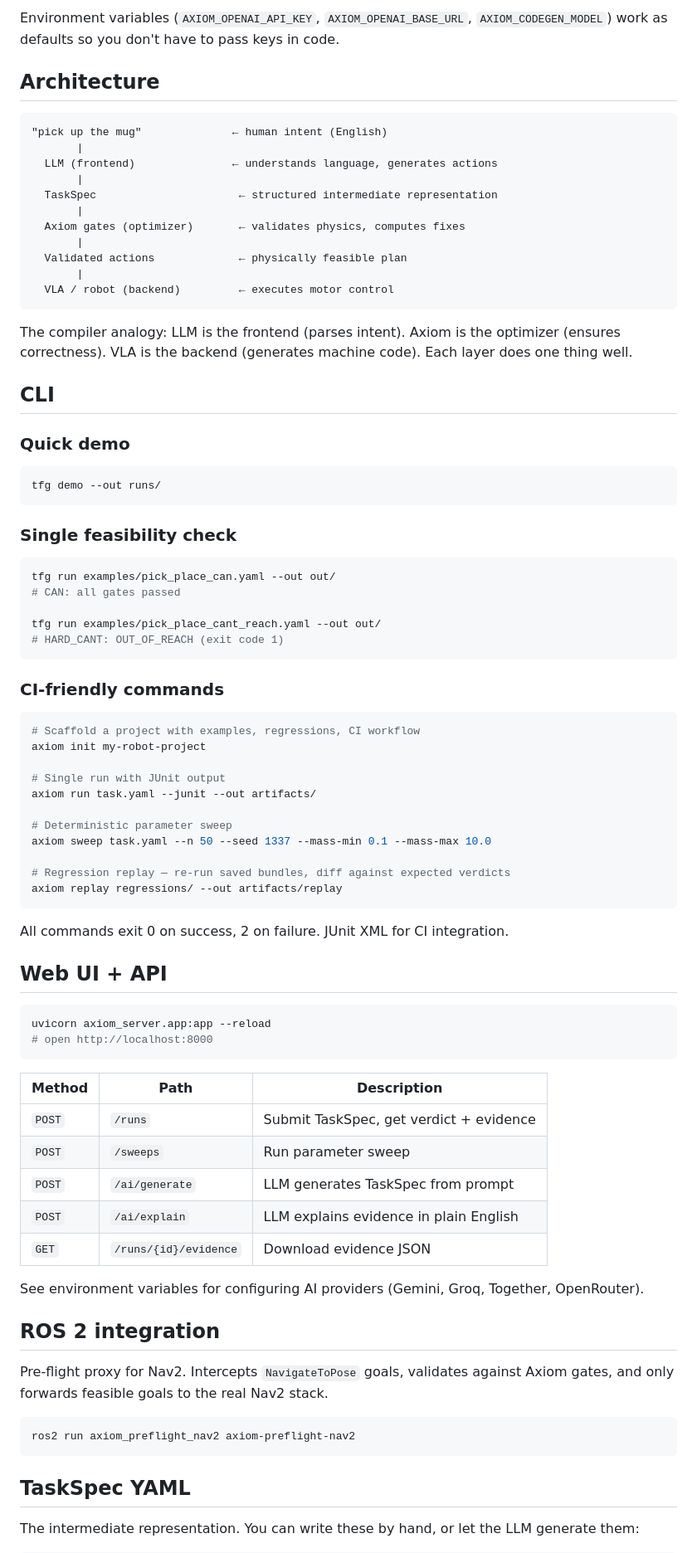
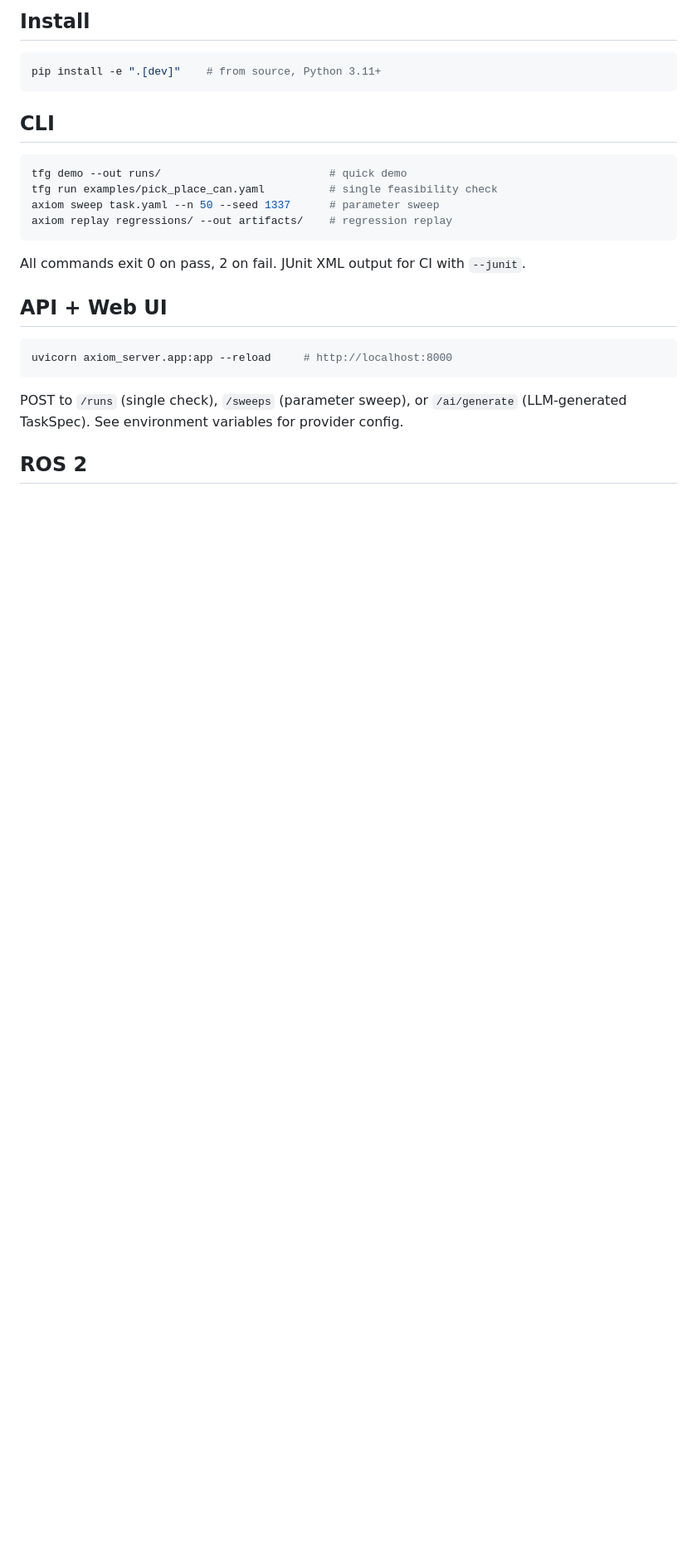
Before and after one commit to fitzss/axiom-tfg, a Markdown page: README.md, the part around one of its changes. Shown at 83% size. Rendered like a GitHub page; blank space fills up the shorter version.

````diff
--- a/README.md
+++ b/README.md
@@ -200,87 +147,29 @@ result = resolve(vla, "stack the red blocks on the blue platform", max_retries=5
 ```
 
-Environment variables (`AXIOM_OPENAI_API_KEY`, `AXIOM_OPENAI_BASE_URL`, `AXIOM_CODEGEN_MODEL`) work as defaults so you don't have to pass keys in code.
+## Install
 
-## Architecture
-
+```bash
+pip install -e ".[dev]"    # from source, Python 3.11+
 ```
-"pick up the mug"              ← human intent (English)
-       |
-  LLM (frontend)               ← understands language, generates actions
-       |
-  TaskSpec                      ← structured intermediate representation
-       |
-  Axiom gates (optimizer)       ← validates physics, computes fixes
-       |
-  Validated actions             ← physically feasible plan
-       |
-  VLA / robot (backend)         ← executes motor control
-```
-
-The compiler analogy: LLM is the frontend (parses intent). Axiom is the optimizer (ensures correctness). VLA is the backend (generates machine code). Each layer does one thing well.
 
 ## CLI
 
-### Quick demo
+```bash
+tfg demo --out runs/                          # quick demo
+tfg run examples/pick_place_can.yaml          # single feasibility check
+axiom sweep task.yaml --n 50 --seed 1337      # parameter sweep
+axiom replay regressions/ --out artifacts/    # regression replay
+```
+
+All commands exit 0 on pass, 2 on fail. JUnit XML output for CI with `--junit`.
+
+## API + Web UI
 
 ```bash
-tfg demo --out runs/
+uvicorn axiom_server.app:app --reload     # http://localhost:8000
 ```
 
-### Single feasibility check
+POST to `/runs` (single check), `/sweeps` (parameter sweep), or `/ai/generate` (LLM-generated TaskSpec). See environment variables for provider config.
 
-```bash
-tfg run examples/pick_place_can.yaml --out out/
-# CAN: all gates passed
+## ROS 2
 
-tfg run examples/pick_place_cant_reach.yaml --out out/
-# HARD_CANT: OUT_OF_REACH (exit code 1)
-```
-
-### CI-friendly commands
-
-```bash
-# Scaffold a project with examples, regressions, CI workflow
-axiom init my-robot-project
-
-# Single run with JUnit output
-axiom run task.yaml --junit --out artifacts/
-
-# Deterministic parameter sweep
-axiom sweep task.yaml --n 50 --seed 1337 --mass-min 0.1 --mass-max 10.0
-
-# Regression replay — re-run saved bundles, diff against expected verdicts
-axiom replay regressions/ --out artifacts/replay
-```
-
-All commands exit 0 on success, 2 on failure. JUnit XML for CI integration.
-
-## Web UI + API
-
-```bash
-uvicorn axiom_server.app:app --reload
-# open http://localhost:8000
-```
-
-| Method | Path | Description |
-|--------|------|-------------|
-| `POST` | `/runs` | Submit TaskSpec, get verdict + evidence |
-| `POST` | `/sweeps` | Run parameter sweep |
-| `POST` | `/ai/generate` | LLM generates TaskSpec from prompt |
-| `POST` | `/ai/explain` | LLM explains evidence in plain English |
-| `GET` | `/runs/{id}/evidence` | Download evidence JSON |
-
-See environment variables for configuring AI providers (Gemini, Groq, Together, OpenRouter).
-
-## ROS 2 integration
-
-Pre-flight proxy for Nav2. Intercepts `NavigateToPose` goals, validates against Axiom gates, and only forwards feasible goals to the real Nav2 stack.
-
-```bash
-ros2 run axiom_preflight_nav2 axiom-preflight-nav2
-```
-
-## TaskSpec YAML
-
-The intermediate representation. You can write these by hand, or let the LLM generate them:
-
````
Also changed, not shown: other parts of README.md (+75 -157 lines).
